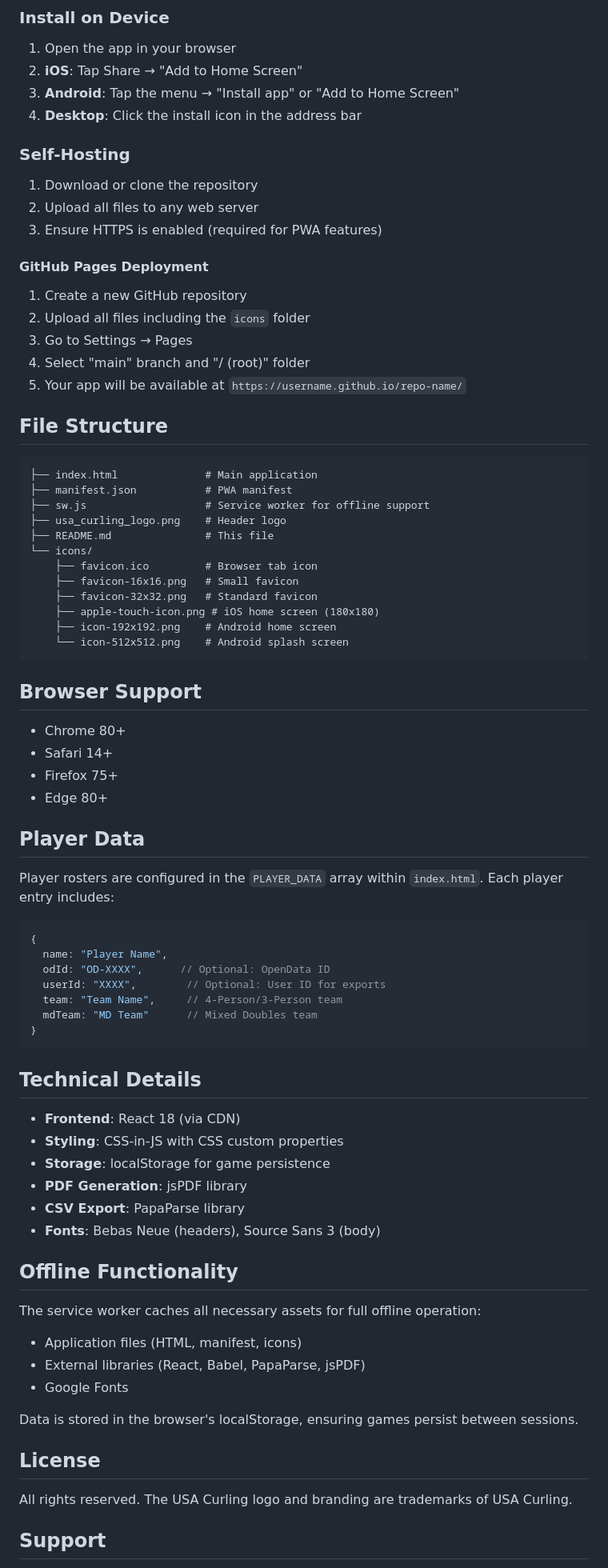
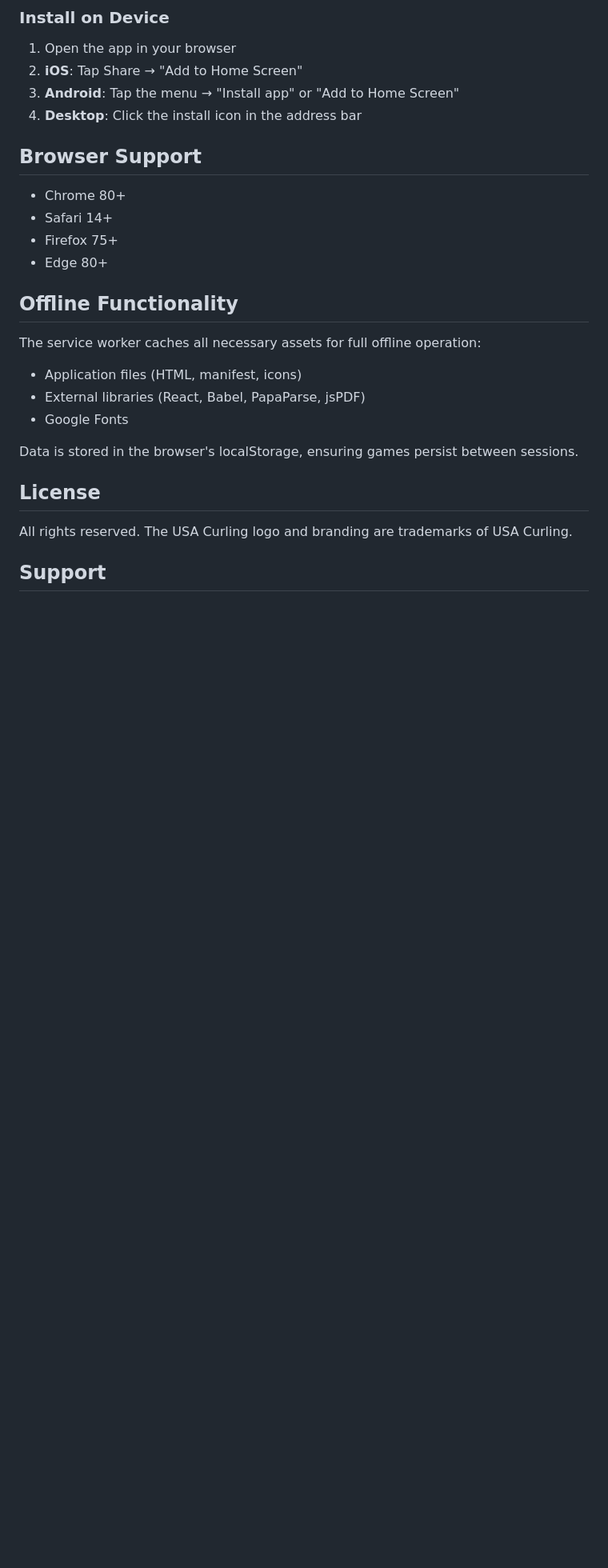
Before and after one commit to bjl97610/USA-Curling-Stats, a Markdown page: README.md, the part around the change. Shown: that part at 80% size. Drawn GitHub-style; blank space fills up the shorter version.

````diff
--- a/README.md
+++ b/README.md
@@ -75,64 +75,12 @@ Simply visit the hosted URL in any modern browser.
 3. **Android**: Tap the menu → "Install app" or "Add to Home Screen"
 4. **Desktop**: Click the install icon in the address bar
 
-### Self-Hosting
-1. Download or clone the repository
-2. Upload all files to any web server
-3. Ensure HTTPS is enabled (required for PWA features)
-
-#### GitHub Pages Deployment
-1. Create a new GitHub repository
-2. Upload all files including the `icons` folder
-3. Go to Settings → Pages
-4. Select "main" branch and "/ (root)" folder
-5. Your app will be available at `https://username.github.io/repo-name/`
-
-## File Structure
-
-```
-├── index.html              # Main application
-├── manifest.json           # PWA manifest
-├── sw.js                   # Service worker for offline support
-├── usa_curling_logo.png    # Header logo
-├── README.md               # This file
-└── icons/
-    ├── favicon.ico         # Browser tab icon
-    ├── favicon-16x16.png   # Small favicon
-    ├── favicon-32x32.png   # Standard favicon
-    ├── apple-touch-icon.png # iOS home screen (180x180)
-    ├── icon-192x192.png    # Android home screen
-    └── icon-512x512.png    # Android splash screen
-```
-
 ## Browser Support
 
 - Chrome 80+
 - Safari 14+
 - Firefox 75+
 - Edge 80+
-
-## Player Data
-
-Player rosters are configured in the `PLAYER_DATA` array within `index.html`. Each player entry includes:
-
-```javascript
-{
-  name: "Player Name",
-  odId: "OD-XXXX",      // Optional: OpenData ID
-  userId: "XXXX",        // Optional: User ID for exports
-  team: "Team Name",     // 4-Person/3-Person team
-  mdTeam: "MD Team"      // Mixed Doubles team
-}
-```
-
-## Technical Details
-
-- **Frontend**: React 18 (via CDN)
-- **Styling**: CSS-in-JS with CSS custom properties
-- **Storage**: localStorage for game persistence
-- **PDF Generation**: jsPDF library
-- **CSV Export**: PapaParse library
-- **Fonts**: Bebas Neue (headers), Source Sans 3 (body)
 
 ## Offline Functionality
 
````
